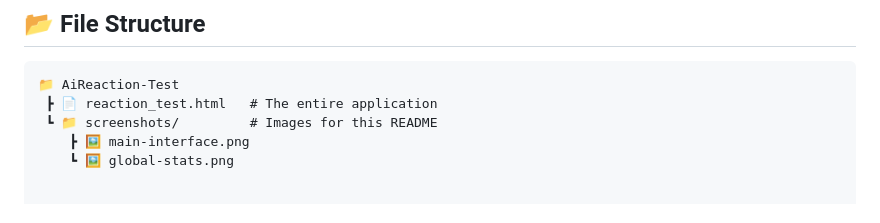
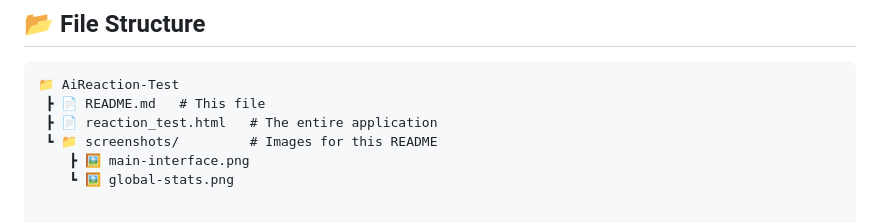
Before and after one commit to Nocleum/AiReaction-Test, a Markdown page: README.md, the part around the change. Rendered like a GitHub page.

````diff
--- a/README.md
+++ b/README.md
@@ -90,6 +90,7 @@ Because it's a single file, there is **no build step, no npm install, and no ser
 
 ```text
 📁 AiReaction-Test
+ ┣ 📄 README.md   # This file
  ┣ 📄 reaction_test.html   # The entire application
  ┗ 📁 screenshots/         # Images for this README
     ┣ 🖼️ main-interface.png
````
